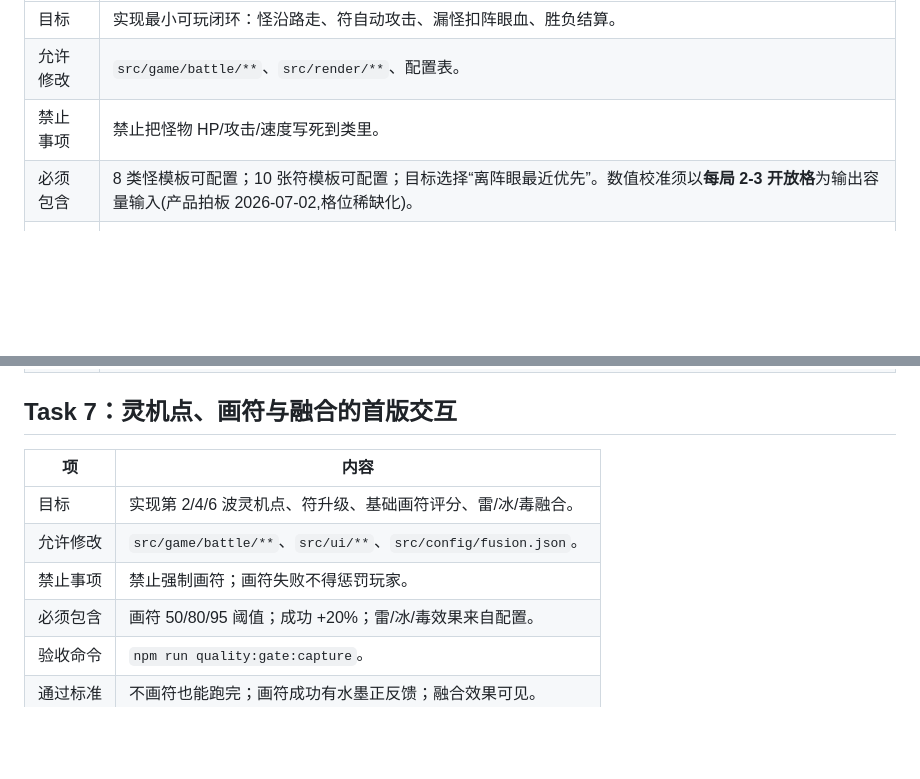
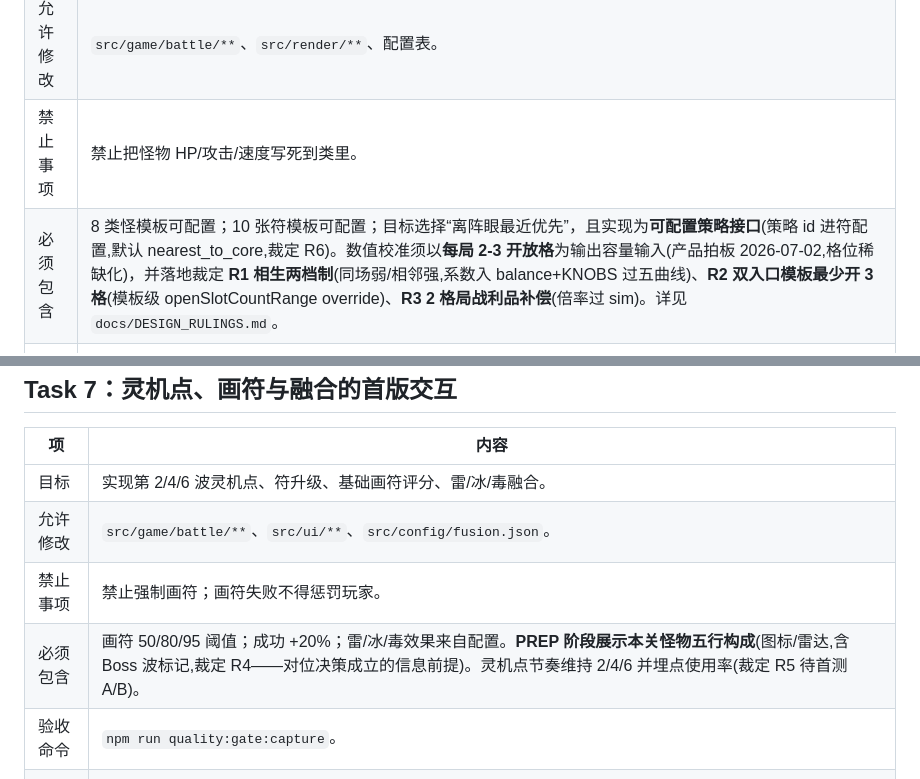
Before and after one commit to donghaozheng0-hash/gaming, a Markdown page: docs/CODEX_TASKS.md, 2 parts joined by grey strips. Drawn GitHub-style; blank space fills up the shorter version.

```diff
--- a/docs/CODEX_TASKS.md
+++ b/docs/CODEX_TASKS.md
@@ -72,7 +72,7 @@
 | 目标 | 实现最小可玩闭环：怪沿路走、符自动攻击、漏怪扣阵眼血、胜负结算。 |
 | 允许修改 | `src/game/battle/**`、`src/render/**`、配置表。 |
 | 禁止事项 | 禁止把怪物 HP/攻击/速度写死到类里。 |
-| 必须包含 | 8 类怪模板可配置；10 张符模板可配置；目标选择“离阵眼最近优先”。数值校准须以**每局 2-3 开放格**为输出容量输入(产品拍板 2026-07-02,格位稀缺化)。 |
+| 必须包含 | 8 类怪模板可配置；10 张符模板可配置；目标选择“离阵眼最近优先”，且实现为**可配置策略接口**(策略 id 进符配置,默认 nearest_to_core,裁定 R6)。数值校准须以**每局 2-3 开放格**为输出容量输入(产品拍板 2026-07-02,格位稀缺化)，并落地裁定 **R1 相生两档制**(同场弱/相邻强,系数入 balance+KNOBS 过五曲线)、**R2 双入口模板最少开 3 格**(模板级 openSlotCountRange override)、**R3 2 格局战利品补偿**(倍率过 sim)。详见 `docs/DESIGN_RULINGS.md`。 |
 | 验收命令 | `npm run quality:gate:capture`。 |
 | 通过标准 | 录屏或截图证明怪物推进、符攻击、阵眼扣血；quality gate PASS。 |
 
@@ -83,7 +83,7 @@
 | 目标 | 实现第 2/4/6 波灵机点、符升级、基础画符评分、雷/冰/毒融合。 |
 | 允许修改 | `src/game/battle/**`、`src/ui/**`、`src/config/fusion.json`。 |
 | 禁止事项 | 禁止强制画符；画符失败不得惩罚玩家。 |
-| 必须包含 | 画符 50/80/95 阈值；成功 +20%；雷/冰/毒效果来自配置。 |
+| 必须包含 | 画符 50/80/95 阈值；成功 +20%；雷/冰/毒效果来自配置。**PREP 阶段展示本关怪物五行构成**(图标/雷达,含 Boss 波标记,裁定 R4——对位决策成立的信息前提)。灵机点节奏维持 2/4/6 并埋点使用率(裁定 R5 待首测 A/B)。 |
 | 验收命令 | `npm run quality:gate:capture`。 |
 | 通过标准 | 不画符也能跑完；画符成功有水墨正反馈；融合效果可见。 |
 
```
Also changed, not shown: docs/DESIGN_RULINGS.md (added, +47 -0 lines), docs/PROJECT_BRAIN.md (+4 -0 lines).
